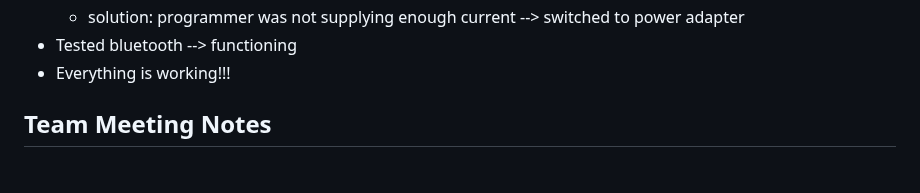
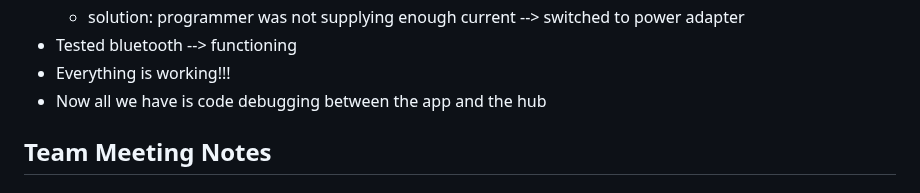
Before and after one commit to Kgo222/ClassroomClarity, a Markdown page: notebooks/maddie/README.md, the part around the change. Rendered like a GitHub page.

```diff
--- a/notebooks/maddie/README.md
+++ b/notebooks/maddie/README.md
@@ -127,6 +127,7 @@ Came into the lab with Jesse and Kait to prepare for the breadboard demo on Mond
     - solution: programmer was not supplying enough current --> switched to power adapter
 - Tested bluetooth --> functioning
 - Everything is working!!!
+- Now all we have is code debugging between the app and the hub
 
 
 
```
